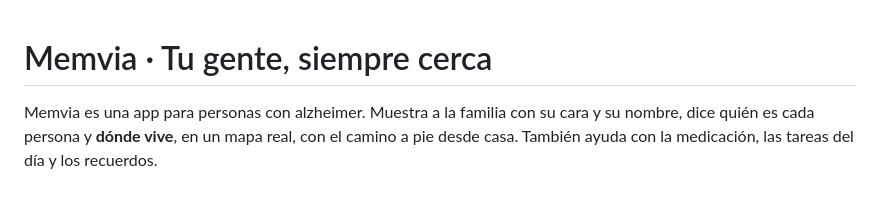
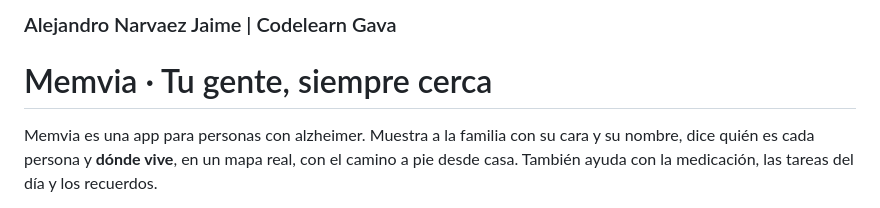
Before and after one commit to Alejandro22410/Memvia, a Markdown page: README.md, the part around the change. GitHub-like rendering.

Commit message:
Include author details in README
Added author information to the README.

```diff
--- a/README.md
+++ b/README.md
@@ -1,3 +1,6 @@
+
+
+### Alejandro Narvaez Jaime | Codelearn Gava
 # Memvia · Tu gente, siempre cerca
 
 Memvia es una app para personas con alzheimer. Muestra a la familia con su cara y su nombre, dice quién es cada persona y **dónde vive**, en un mapa real, con el camino a pie desde casa. También ayuda con la medicación, las tareas del día y los recuerdos.
```
